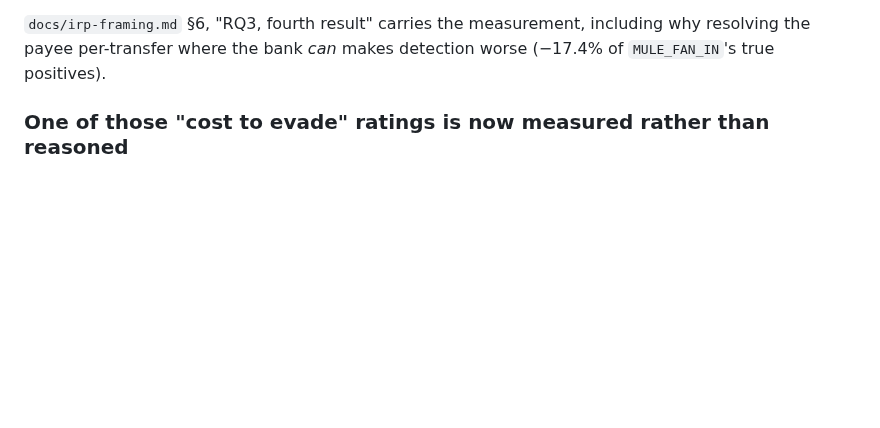
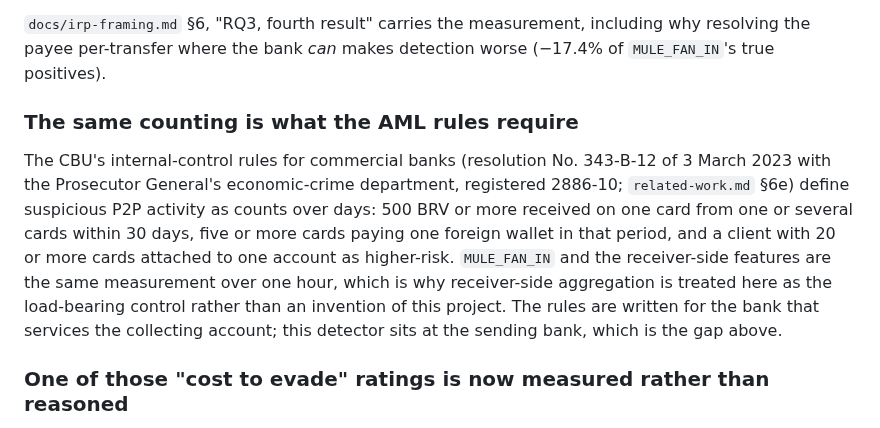
Before and after one commit to avazahmedov95/fraud-detection, a Markdown page: docs/threat-model.md, the part around the change. Rendered like a GitHub page; blank space fills up the shorter version.

```diff
--- a/docs/threat-model.md
+++ b/docs/threat-model.md
@@ -178,6 +178,20 @@ aggregates over the card, not the person. Two consequences:
 why resolving the payee per-transfer where the bank *can* makes detection worse
 (−17.4% of `MULE_FAN_IN`'s true positives).
 
+### The same counting is what the AML rules require
+
+The CBU's internal-control rules for commercial banks (resolution No. 343-В-12 of
+3 March 2023 with the Prosecutor General's economic-crime department, registered
+2886-10; `related-work.md` §6e) define suspicious P2P activity as counts over
+days: 500 BRV or more received on one card from one or several cards within 30
+days, five or more cards paying one foreign wallet in that period, and a client
+with 20 or more cards attached to one account as higher-risk. `MULE_FAN_IN` and
+the receiver-side features are the same measurement over one hour, which is why
+receiver-side aggregation is treated here as the load-bearing control rather than
+an invention of this project. The rules are written for the bank that services
+the collecting account; this detector sits at the sending bank, which is the gap
+above.
+
 ### One of those "cost to evade" ratings is now measured rather than reasoned
 
 Every rating above was an argument. `NEW_PAYEE_HIGH_AMOUNT` is the first with a
```
Also changed, not shown: docs/related-work.md (+29 -0 lines).
